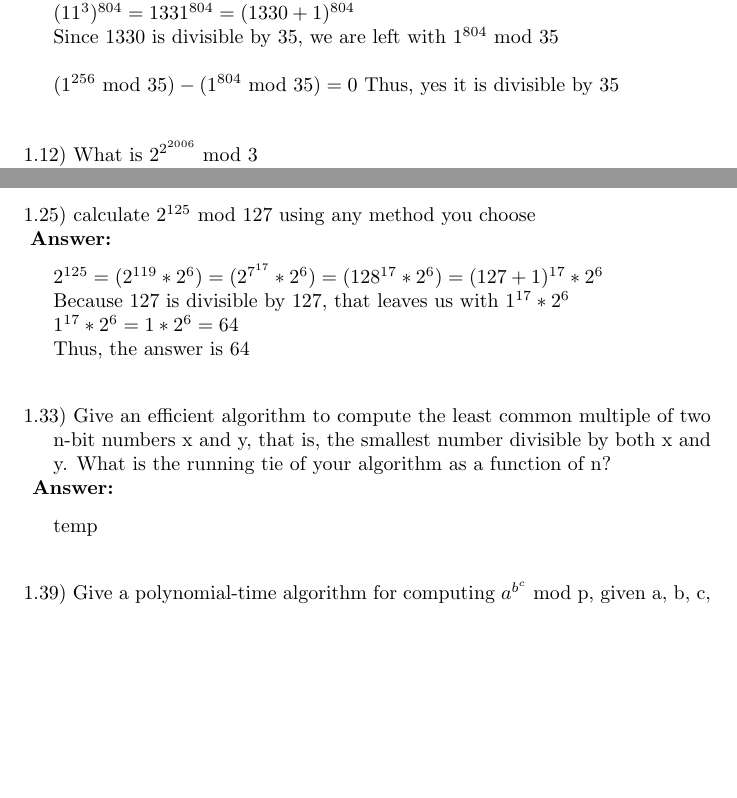
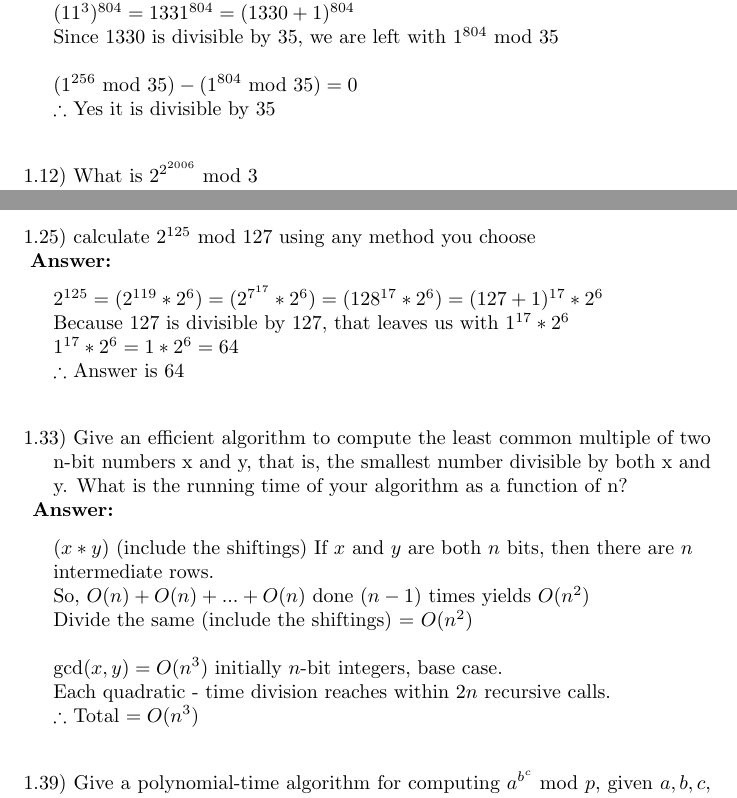
Before and after one commit to coldvizjerei/Algo, a LaTeX problem sheet (hw2/Hw2.tex): two parts of pages 1 and 2 of 2, joined at a grey line, cut so that both start at the same text, the shorter picture padded with empty space. Compiled offline with pdfLaTeX.

Commit message:
5th problem

```diff
--- a/hw2/Hw2.tex
+++ b/hw2/Hw2.tex
@@ -1,4 +1,6 @@
 \documentclass{article}
+
+\usepackage{amssymb}
 
 \begin{document}
 \begin{center}
@@ -26,7 +28,8 @@
 \indent $(11^3)^{804} = 1331^{804} = (1330 + 1)^{804}$ \\
 \indent Since 1330 is divisible by 35, we are left with $1^{804}$ mod 35 \\
 
-\indent ($1^{256}$ mod $35) - (1^{804}$ mod $35) = 0$  Thus, yes it is divisible by 35
+\indent ($1^{256}$ mod $35) - (1^{804}$ mod $35) = 0$ \\
+\indent $\therefore$ Yes it is divisible by 35
 
 \vspace{.3in}
 \noindent 1.12) What is $2^{2^{2006}}$ mod 3 \\
@@ -58,19 +61,26 @@
 \indent $2^{125} = (2^{119}* 2^6) = (2^{7^{17}}* 2^6) = (128^{17}* 2^6) = (127 + 1)^{17}*2^6$ \\
 \indent Because 127 is divisible by 127, that leaves us with $1^{17}*2^6$ \\
 \indent $1^{17}*2^6 = 1 * 2^6 = 64$ \\
-\indent Thus, the answer is 64
+\indent $\therefore$ Answer is 64
 
 \vspace{.3in}
 \noindent 1.33) Give an efficient algorithm to compute the least common multiple of two
 \indent n-bit numbers x and y, that is, the smallest number divisible by both x and
-\indent y. What is the running tie of your algorithm as a function of n? \\
+\indent y. What is the running time of your algorithm as a function of n? \\
 \vspace{.1in}
 {\bf Answer:} \\
-\indent temp
+\indent $(x * y)$ (include the shiftings) If $x$ and $y$ are both $n$ bits, then there are $n$ \\
+\indent intermediate rows. \\
+\indent So, $O(n) + O(n) + . . . +O(n)$ done $(n - 1)$ times yields $O(n^2)$ \\
+\indent Divide the same (include the shiftings) = $O(n^2)$ \\
+
+\indent gcd$(x, y) = O(n^3)$ initially $n$-bit integers, base case. \\
+\indent Each quadratic - time division reaches within 2$n$ recursive calls. \\
+\indent $\therefore$ Total $= O(n^3)$
 
 \vspace{.3in}
-\noindent 1.39) Give a polynomial-time algorithm for computing $a^{b^c}$ mod p, given a, b, c,
-\indent and prime p. \\
+\noindent 1.39) Give a polynomial-time algorithm for computing $a^{b^c}$ mod $p$, given $a, b, c,$
+\indent and prime $p$. \\
 \vspace{.1in}
 {\bf Answer:} \\
 \indent temp
```
Also changed, not shown: hw2/Hw2.pdf, hw2/Hw2.tex (4 more changed lines), 2 other files.
